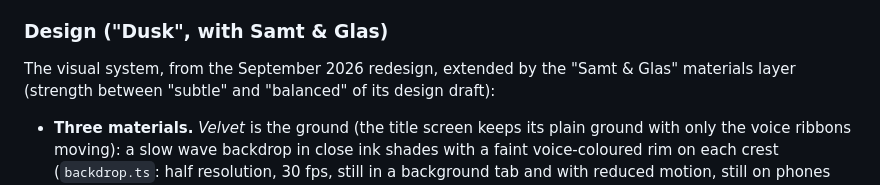
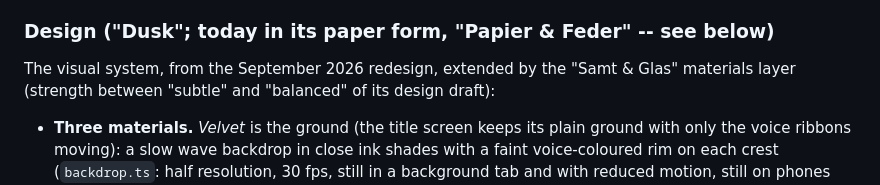
Before and after one commit to Emanorick/AI-Capella, a Markdown page: PROJECT.md, the part around the change. Rendered like a GitHub page.

Commit message:
PROJECT.md: design heading names the paper look as current
Co-Authored-By: Claude Opus 5.5 <noreply@anthropic.com>
Claude-Session: https://claude.ai/code/session_01PUjF84FS4pT1o2Now94We7

```diff
--- a/PROJECT.md
+++ b/PROJECT.md
@@ -329,7 +329,7 @@ The app works without a connection once it has been opened online on that device
   repertoire shows "Offline: showing the songs saved on this device" in that case. Changes made
   offline (renames etc.) are sent when the connection returns. Ensemble mode needs a connection.
 
-### Design ("Dusk", with Samt & Glas)
+### Design ("Dusk"; today in its paper form, "Papier & Feder" -- see below)
 The visual system, from the September 2026 redesign, extended by the "Samt & Glas" materials
 layer (strength between "subtle" and "balanced" of its design draft):
 - **Three materials.** *Velvet* is the ground (the title screen keeps its plain ground with only
```
